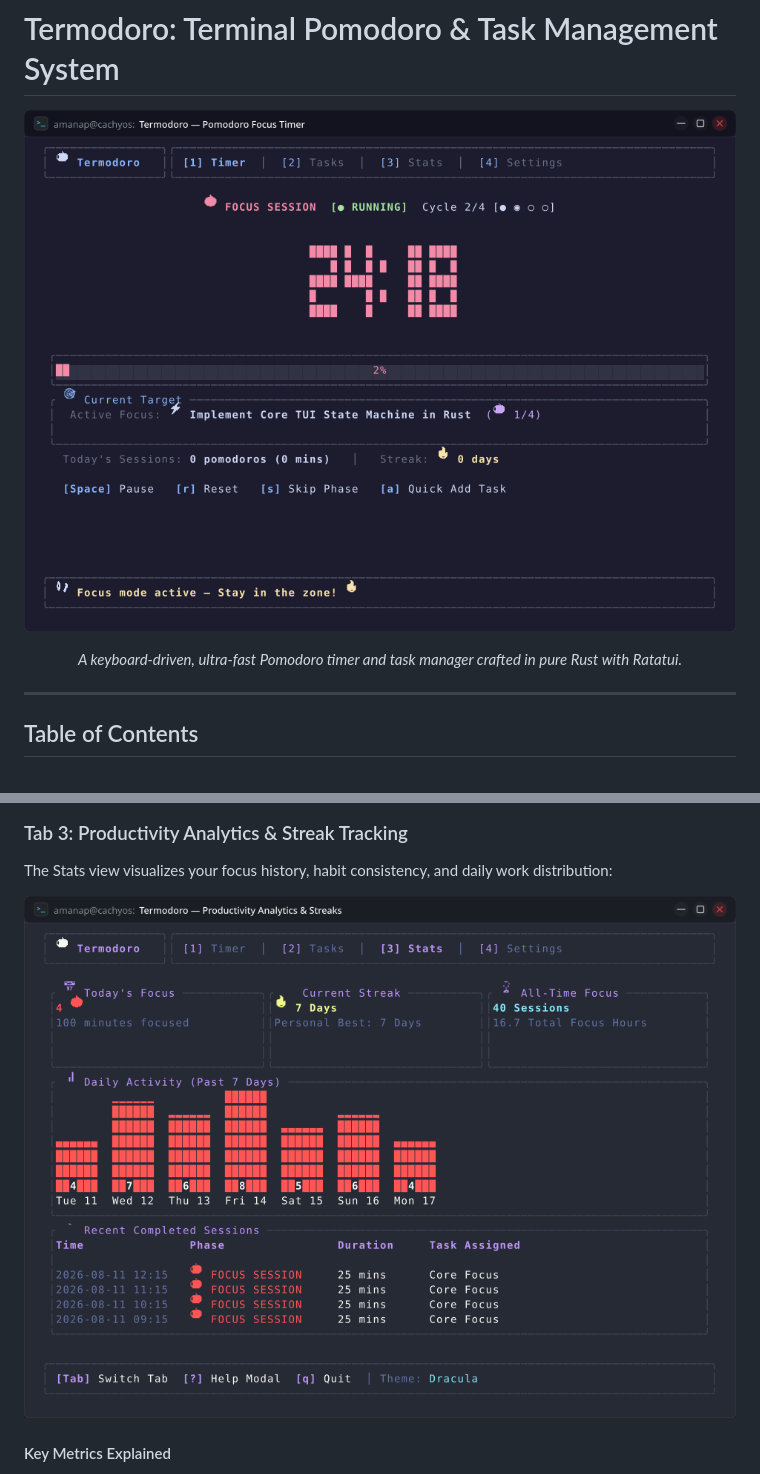
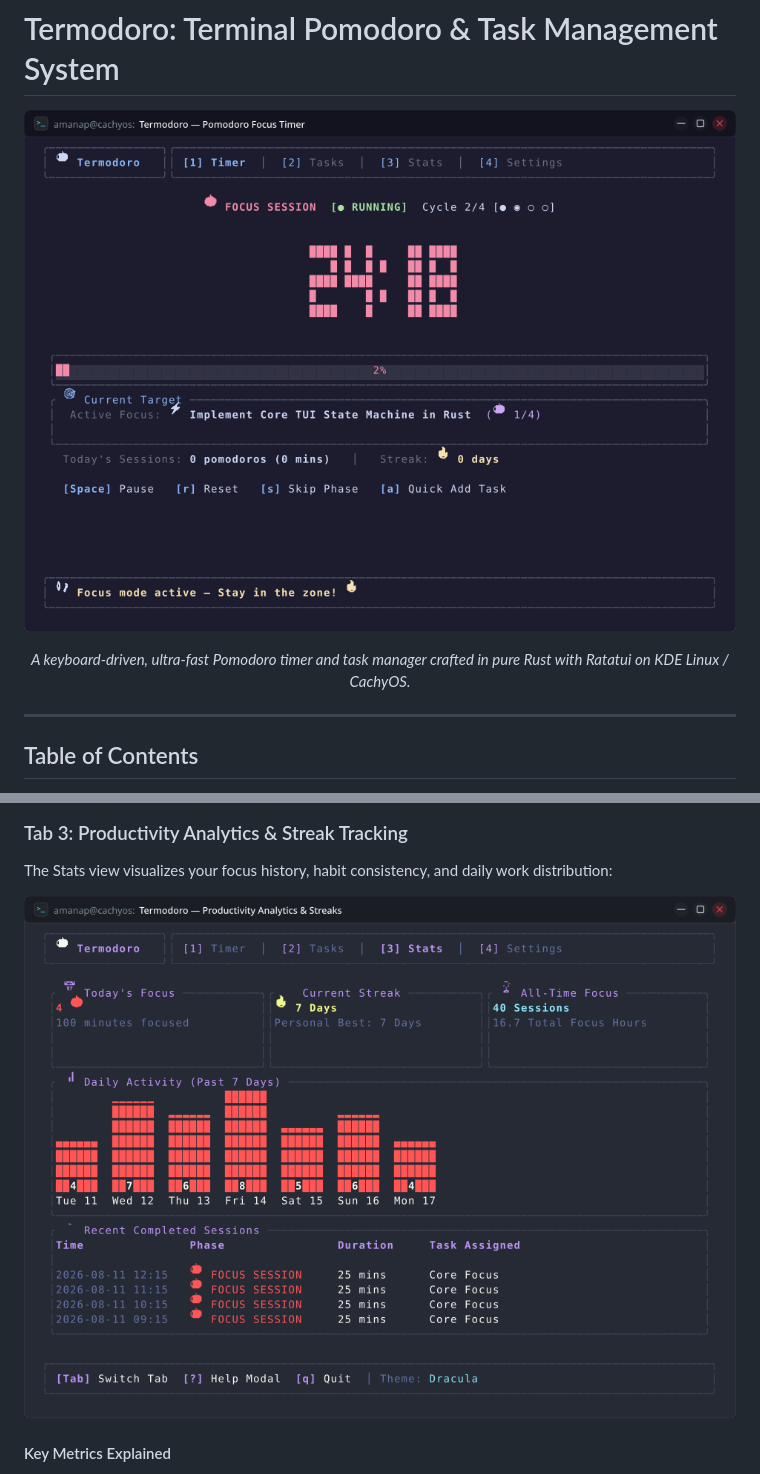
Before and after one commit to amanalip/Termodoro, a Markdown page: README.md, 2 parts joined by grey strips. Drawn GitHub-style; pictures changed too: assets/screenshots/kde_01_timer_view.png (added), assets/screenshots/kde_03_stats_view.png (added).

Commit message:
docs: update README and WALKTHROUGH image paths to dedicated KDE screenshots

```diff
--- a/README.md
+++ b/README.md
@@ -2,9 +2,9 @@
 
 <div align="center">
 
-![Termodoro Focus Timer View](assets/screenshots/01_timer_view.png)
+![Termodoro Focus Timer View](assets/screenshots/kde_01_timer_view.png)
 
-*A keyboard-driven, ultra-fast Pomodoro timer and task manager crafted in pure Rust with Ratatui.*
+*A keyboard-driven, ultra-fast Pomodoro timer and task manager crafted in pure Rust with Ratatui on KDE Linux / CachyOS.*
 
 </div>
 
@@ -471,7 +471,7 @@ The Tasks view provides a structured environment for managing tasks, estimating
 
 The Stats view visualizes your focus history, habit consistency, and daily work distribution:
 
-![Tab 3: Productivity Analytics & Streaks](assets/screenshots/03_stats_view.png)
+![Tab 3: Productivity Analytics & Streaks](assets/screenshots/kde_03_stats_view.png)
 
 #### Key Metrics Explained
 - **Today's Focus**: Total work sessions completed on the current local calendar day and cumulative focus minutes.
```
Also changed, not shown: other parts of README.md (+6 -5 lines), WALKTHROUGH.md (+6 -6 lines), assets/screenshots/kde_02_tasks_view.png (added), assets/screenshots/kde_04_settings_view.png (added), assets/screenshots/kde_05_task_modal.png (added), assets/screenshots/kde_06_help_modal.png (added), 1 other file.
